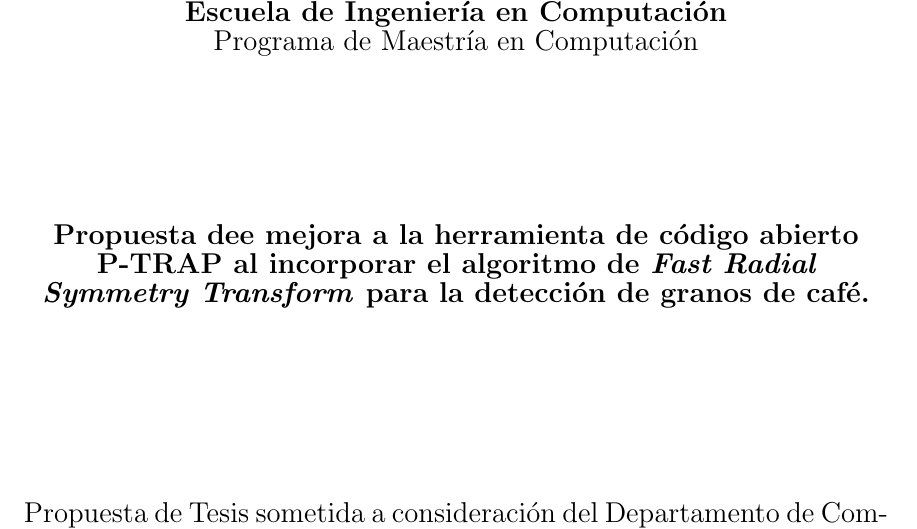
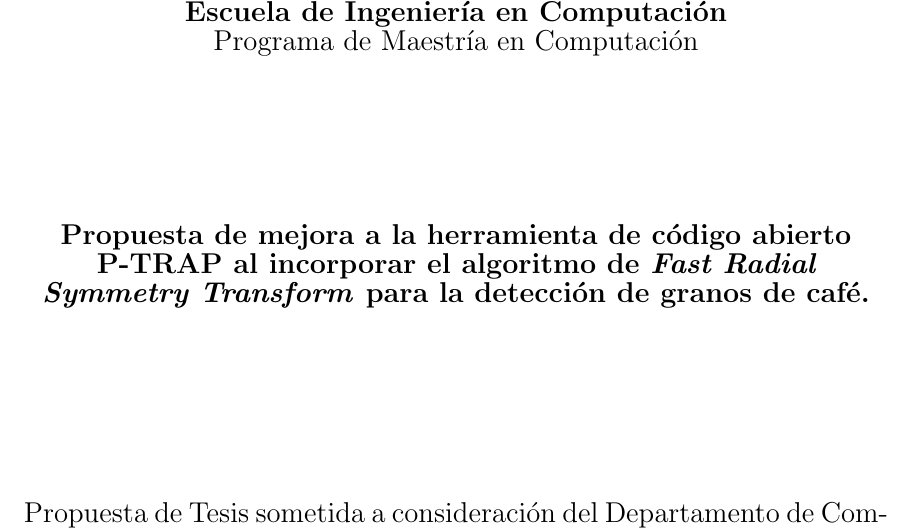
Before and after one commit to mleon13/tesis, a LaTeX thesis (main.tex, which reads cover.tex): part of page 1 of 17, cut so that both start at the same text. Compiled offline with pdfLaTeX.

Commit message:
txs auto checkin

```diff
--- a/cover.tex
+++ b/cover.tex
@@ -1,6 +1,6 @@
 \department{Escuela de Ingenier\'ia en Computaci\'on}
 \degree{Programa de Maestr\'ia en Computaci\'on}
-\title{Propuesta dee mejora a la herramienta de c\'odigo abierto P-TRAP al incorporar el algoritmo de \textit{Fast Radial Symmetry Transform} para la detecci\'on de granos de caf\'e.}
+\title{Propuesta de mejora a la herramienta de c\'odigo abierto P-TRAP al incorporar el algoritmo de \textit{Fast Radial Symmetry Transform} para la detecci\'on de granos de caf\'e.}
 \author{Marco Le\'on Sarkis}
 \supervisor{Luis Alex\'ander Calvo Valverde}{Supervisor}
 \auditor{Luis Alex\'ander Calvo Valverde}
```
